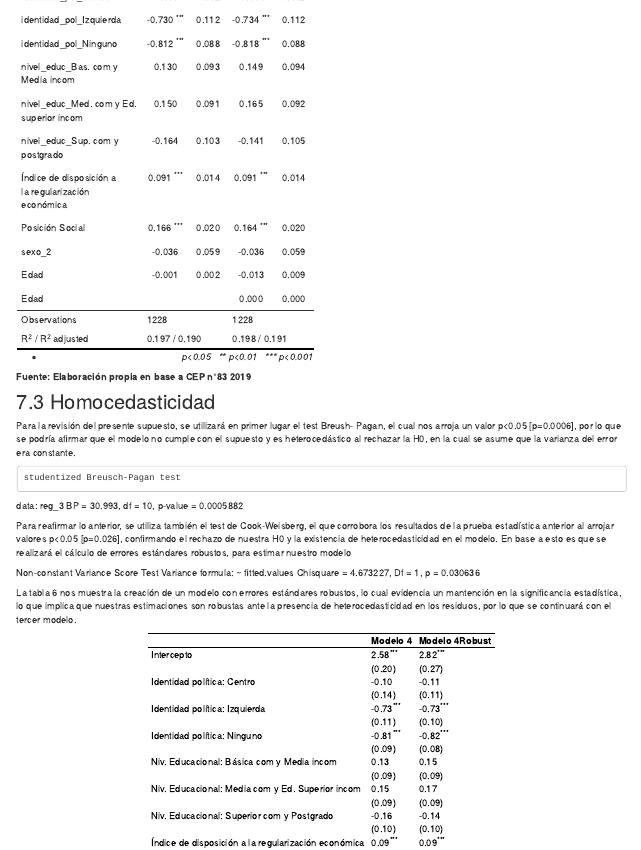
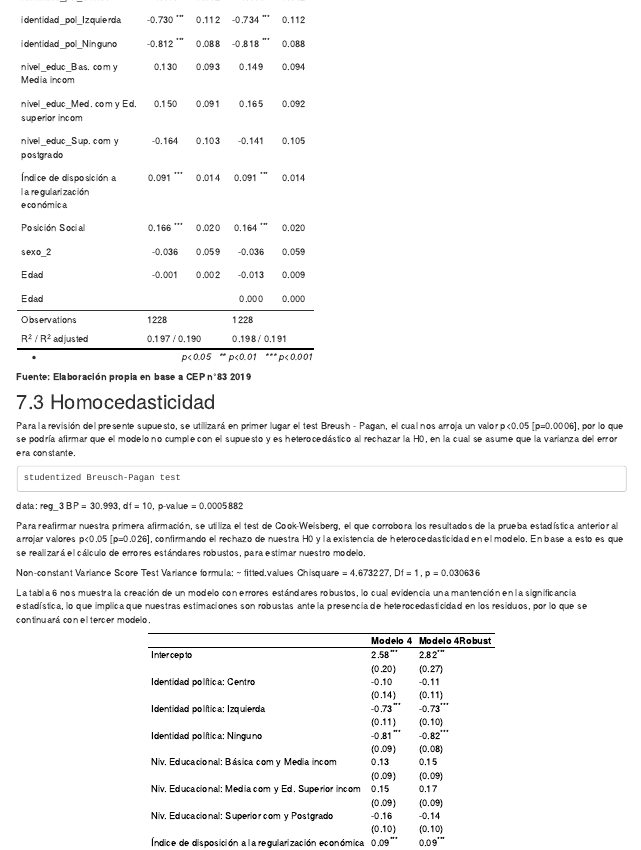
Before and after one commit to Dafne-Jaime-Vargas/Entrega-2, an R Markdown document (papper.Rmd): the page in a window 1100 px wide, from 7290 px down. The pictures show the output file papper.html that the author committed with the source, opened offline; library style sheets and scripts come from the installed R packages.

Commit message:
Commit final. Para entrega final de estadística

````diff
--- a/papper.Rmd
+++ b/papper.Rmd
@@ -319,21 +319,21 @@ sjPlot::tab_model(list(reg_3, reg_4),
 
 ## 7.3 Homocedasticidad
 
-Para la revisión del presente supuesto, se utilizará en primer lugar el test Breush- Pagan, el cual nos arroja un valor p<0.05 [p=0.0006], por lo que se podría afirmar que el modelo no cumple con el supuesto y es heterocedástico al rechazar la H0, en la cual se asume que la varianza del error era constante.
+Para la revisión del presente supuesto, se utilizará en primer lugar el test Breush - Pagan, el cual nos arroja un valor p<0.05 [p=0.0006], por lo que se podría afirmar que el modelo no cumple con el supuesto y es heterocedástico al rechazar la H0, en la cual se asume que la varianza del error era constante.
 
 
 ```{r echo=FALSE, message=FALSE, warning=FALSE, results='asis'}
 lmtest::bptest(reg_3)
 ```
 
-Para reafirmar lo anterior, se utiliza también el test de Cook-Weisberg, el que corrobora los resultados de la prueba estadística anterior al arrojar valores p<0.05 [p=0.026], confirmando el rechazo de nuestra H0 y la existencia de heterocedasticidad en el modelo. En base a esto es que se realizará el cálculo de errores estándares robustos, para estimar nuestro modelo
+Para reafirmar nuestra primera afirmación, se utiliza el test de Cook-Weisberg, el que corrobora los resultados de la prueba estadística anterior al arrojar valores p<0.05 [p=0.026], confirmando el rechazo de nuestra H0 y la existencia de heterocedasticidad en el modelo. En base a esto es que se realizará el cálculo de errores estándares robustos, para estimar nuestro modelo.
 
 ```{r echo=FALSE, message=FALSE, warning=FALSE, results='asis'}
 car::ncvTest(reg_3)
 
 ```
 
-La tabla 6 nos muestra la creación de un modelo con errores estándares robustos, lo cual evidencia un mantención en la significancia estadística, lo que implica que nuestras estimaciones son robustas ante la presencia de heterocedasticidad en los residuos, por lo que se continuará con el tercer modelo.
+La tabla 6 nos muestra la creación de un modelo con errores estándares robustos, lo cual evidencia una mantención en la significancia estadística, lo que implica que nuestras estimaciones son robustas ante la presencia de heterocedasticidad en los residuos, por lo que se continuará con el tercer modelo.
 
 ```{r echo=FALSE, message=FALSE, warning=FALSE, results='asis'}
 htmlreg(list(reg_3, model_robust), doctype = FALSE, p.style = "stars", caption = "Tabla 6. Modelo de regresión con errores robustos", custom.model.names = c("Modelo 4","Modelo 4Robust"), custom.coef.names = labs04)
````
Also changed, not shown: papper.html.
